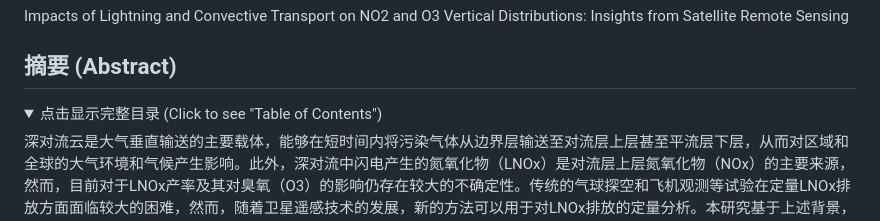
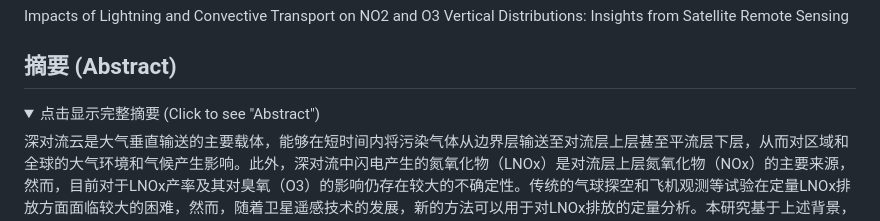
Before and after one commit to zxdawn/phd-thesis, a Markdown page: README.md, the part around the change. Drawn GitHub-style; folded sections open.

```diff
--- a/README.md
+++ b/README.md
@@ -8,7 +8,7 @@ Impacts of Lightning and Convective Transport on  NO2 and O3 Vertical Distributi
 
 ## 摘要 (Abstract)
 
-<details><summary> 点击显示完整目录 (Click to see "Table of Contents")  </summary>
+<details><summary> 点击显示完整摘要 (Click to see "Abstract")  </summary>
 <p>
 深对流云是大气垂直输送的主要载体，能够在短时间内将污染气体从边界层输送至对流层上层甚至平流层下层，从而对区域和全球的大气环境和气候产生影响。此外，深对流中闪电产生的氮氧化物（LNOx）是对流层上层氮氧化物（NOx）的主要来源，然而，目前对于LNOx产率及其对臭氧（O3）的影响仍存在较大的不确定性。传统的气球探空和飞机观测等试验在定量LNOx排放方面面临较大的困难，然而，随着卫星遥感技术的发展，新的方法可以用于对LNOx排放的定量分析。本研究基于上述背景，综合运用卫星数据反演、数值模拟以及臭氧探空试验，确定了污染和清洁地区闪电产生的二氧化氮（LNO2）和LNOx的产率，并对比分析了观测和模拟数据中二氧化氮（NO2）与O3的垂直分布情况，以揭示深对流中动力输送和化学反应对O3浓度变化的贡献。
 
```
